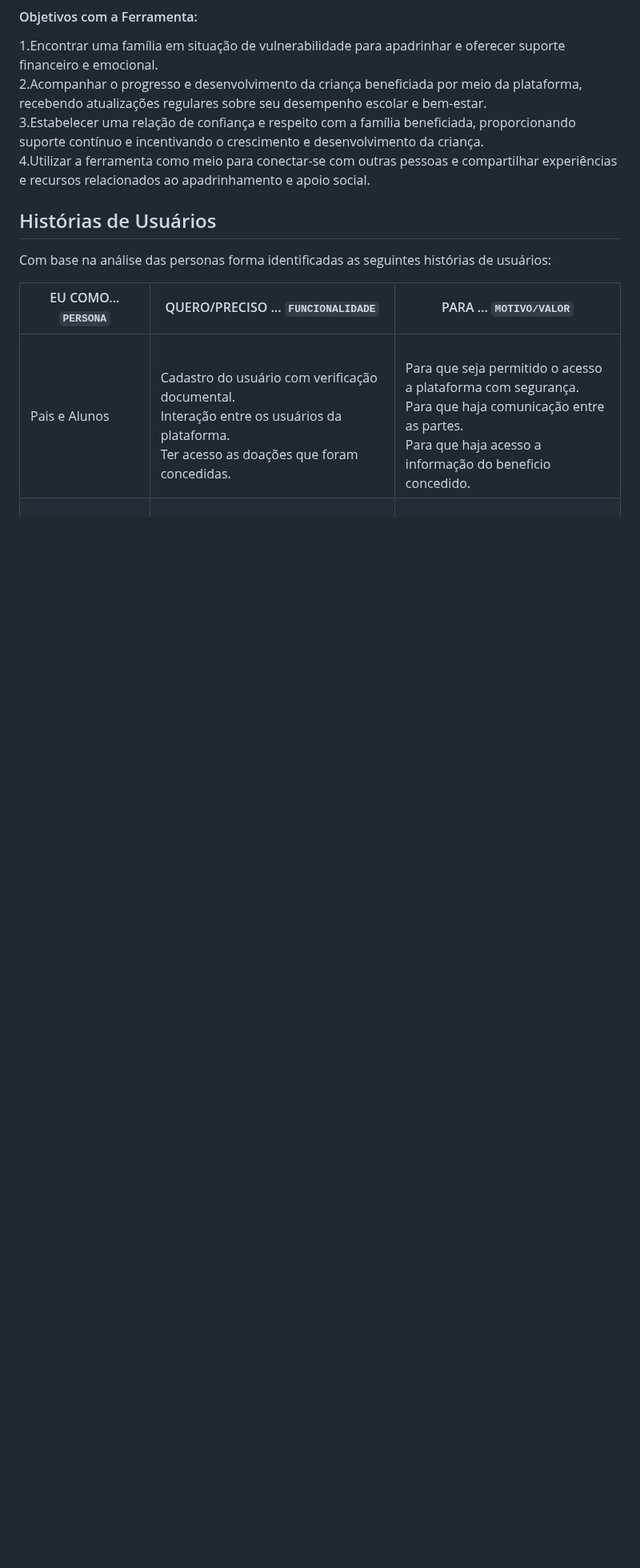
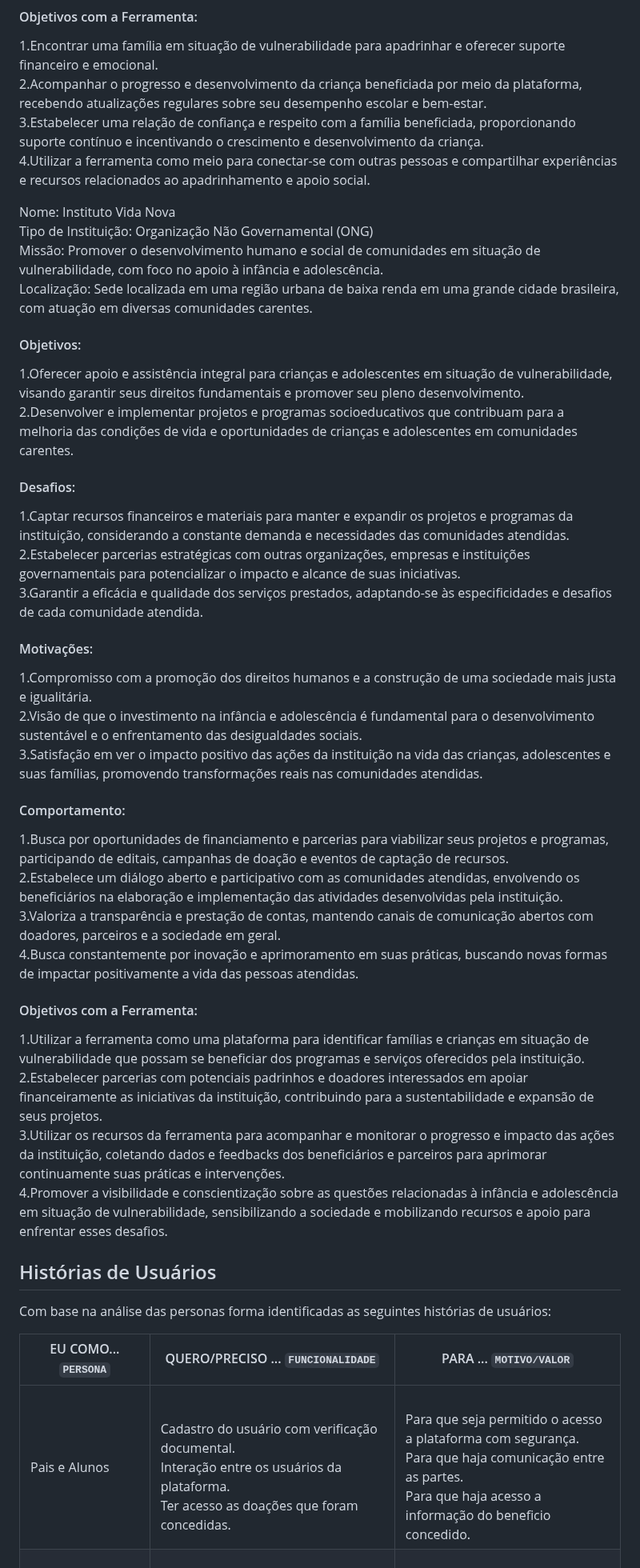
Before and after one commit to ICEI-PUC-Minas-PMV-ADS/PMV-ADS-2024-1-E2-IntApp-Proj-T3-Grupo2, a Markdown page: docs/02-Especificação do Projeto.md, the part around the change. Shown at 80% size. GitHub-like rendering; blank space fills up the shorter version.

Commit message:
Update 02-Especificação do Projeto.md
add instituição persona

```diff
--- a/docs/02-Especificação do Projeto.md
+++ b/docs/02-Especificação do Projeto.md
@@ -75,6 +75,35 @@ Renda: Média a alta, com estabilidade financeira
 
 
 
+Nome: Instituto Vida Nova
+Tipo de Instituição: Organização Não Governamental (ONG)
+Missão: Promover o desenvolvimento humano e social de comunidades em situação de vulnerabilidade, com foco no apoio à infância e adolescência.
+Localização: Sede localizada em uma região urbana de baixa renda em uma grande cidade brasileira, com atuação em diversas comunidades carentes.
+
+#### Objetivos:
+
+1.Oferecer apoio e assistência integral para crianças e adolescentes em situação de vulnerabilidade, visando garantir seus direitos fundamentais e promover seu pleno desenvolvimento.
+2.Desenvolver e implementar projetos e programas socioeducativos que contribuam para a melhoria das condições de vida e oportunidades de crianças e adolescentes em comunidades carentes.
+
+#### Desafios:
+1.Captar recursos financeiros e materiais para manter e expandir os projetos e programas da instituição, considerando a constante demanda e necessidades das comunidades atendidas.
+2.Estabelecer parcerias estratégicas com outras organizações, empresas e instituições governamentais para potencializar o impacto e alcance de suas iniciativas.
+3.Garantir a eficácia e qualidade dos serviços prestados, adaptando-se às especificidades e desafios de cada comunidade atendida.
+#### Motivações:
+1.Compromisso com a promoção dos direitos humanos e a construção de uma sociedade mais justa e igualitária.
+2.Visão de que o investimento na infância e adolescência é fundamental para o desenvolvimento sustentável e o enfrentamento das desigualdades sociais.
+3.Satisfação em ver o impacto positivo das ações da instituição na vida das crianças, adolescentes e suas famílias, promovendo transformações reais nas comunidades atendidas.
+#### Comportamento:
+1.Busca por oportunidades de financiamento e parcerias para viabilizar seus projetos e programas, participando de editais, campanhas de doação e eventos de captação de recursos.
+2.Estabelece um diálogo aberto e participativo com as comunidades atendidas, envolvendo os beneficiários na elaboração e implementação das atividades desenvolvidas pela instituição.
+3.Valoriza a transparência e prestação de contas, mantendo canais de comunicação abertos com doadores, parceiros e a sociedade em geral.
+4.Busca constantemente por inovação e aprimoramento em suas práticas, buscando novas formas de impactar positivamente a vida das pessoas atendidas.
+#### Objetivos com a Ferramenta:
+1.Utilizar a ferramenta como uma plataforma para identificar famílias e crianças em situação de vulnerabilidade que possam se beneficiar dos programas e serviços oferecidos pela instituição.
+2.Estabelecer parcerias com potenciais padrinhos e doadores interessados em apoiar financeiramente as iniciativas da instituição, contribuindo para a sustentabilidade e expansão de seus projetos.
+3.Utilizar os recursos da ferramenta para acompanhar e monitorar o progresso e impacto das ações da instituição, coletando dados e feedbacks dos beneficiários e parceiros para aprimorar continuamente suas práticas e intervenções.
+4.Promover a visibilidade e conscientização sobre as questões relacionadas à infância e adolescência em situação de vulnerabilidade, sensibilizando a sociedade e mobilizando recursos e apoio para enfrentar esses desafios.
+
 
 ## Histórias de Usuários
 
```
